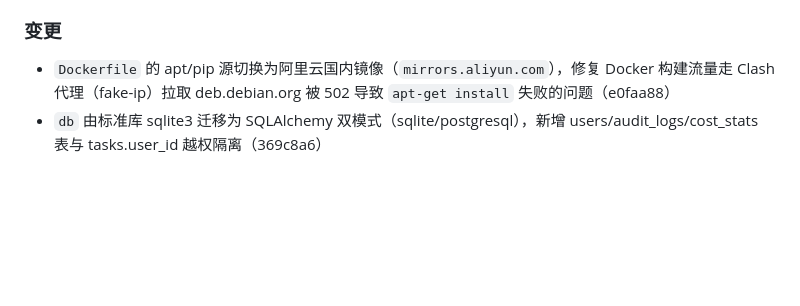
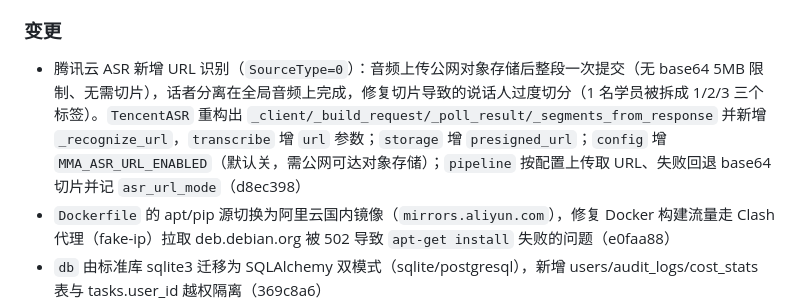
Before and after one commit to Lancer-Go/Meeting-Minutes-Assistant, a Markdown page: CHANGELOG.md, the part around the change. GitHub-like rendering; blank space fills up the shorter version.

Commit message:
docs: CHANGELOG登记 腾讯云 ASR URL 识别模式

```diff
--- a/CHANGELOG.md
+++ b/CHANGELOG.md
@@ -45,6 +45,7 @@
 - 接入云 ASR 实测：阿里云 NLS 实时语音转写 + 腾讯云录音文件识别（b3499f0）
 
 ### 变更
+- 腾讯云 ASR 新增 URL 识别（`SourceType=0`）：音频上传公网对象存储后整段一次提交（无 base64 5MB 限制、无需切片），话者分离在全局音频上完成，修复切片导致的说话人过度切分（1 名学员被拆成 1/2/3 三个标签）。`TencentASR` 重构出 `_client/_build_request/_poll_result/_segments_from_response` 并新增 `_recognize_url`，`transcribe` 增 `url` 参数；`storage` 增 `presigned_url`；`config` 增 `MMA_ASR_URL_ENABLED`（默认关，需公网可达对象存储）；`pipeline` 按配置上传取 URL、失败回退 base64 切片并记 `asr_url_mode`（d8ec398）
 - `Dockerfile` 的 apt/pip 源切换为阿里云国内镜像（`mirrors.aliyun.com`），修复 Docker 构建流量走 Clash 代理（fake-ip）拉取 deb.debian.org 被 502 导致 `apt-get install` 失败的问题（e0faa88）
 - `db` 由标准库 sqlite3 迁移为 SQLAlchemy 双模式（sqlite/postgresql），新增 users/audit_logs/cost_stats 表与 tasks.user_id 越权隔离（369c8a6）
 - `worker` 由 BackgroundTasks 直调改为 Celery + Redis 队列（`MMA_USE_CELERY` 开关，本地开发回退），输入/产物走 storage 层（S3 / 本地 FS），成功后落 cost_stats（369c8a6）
```
